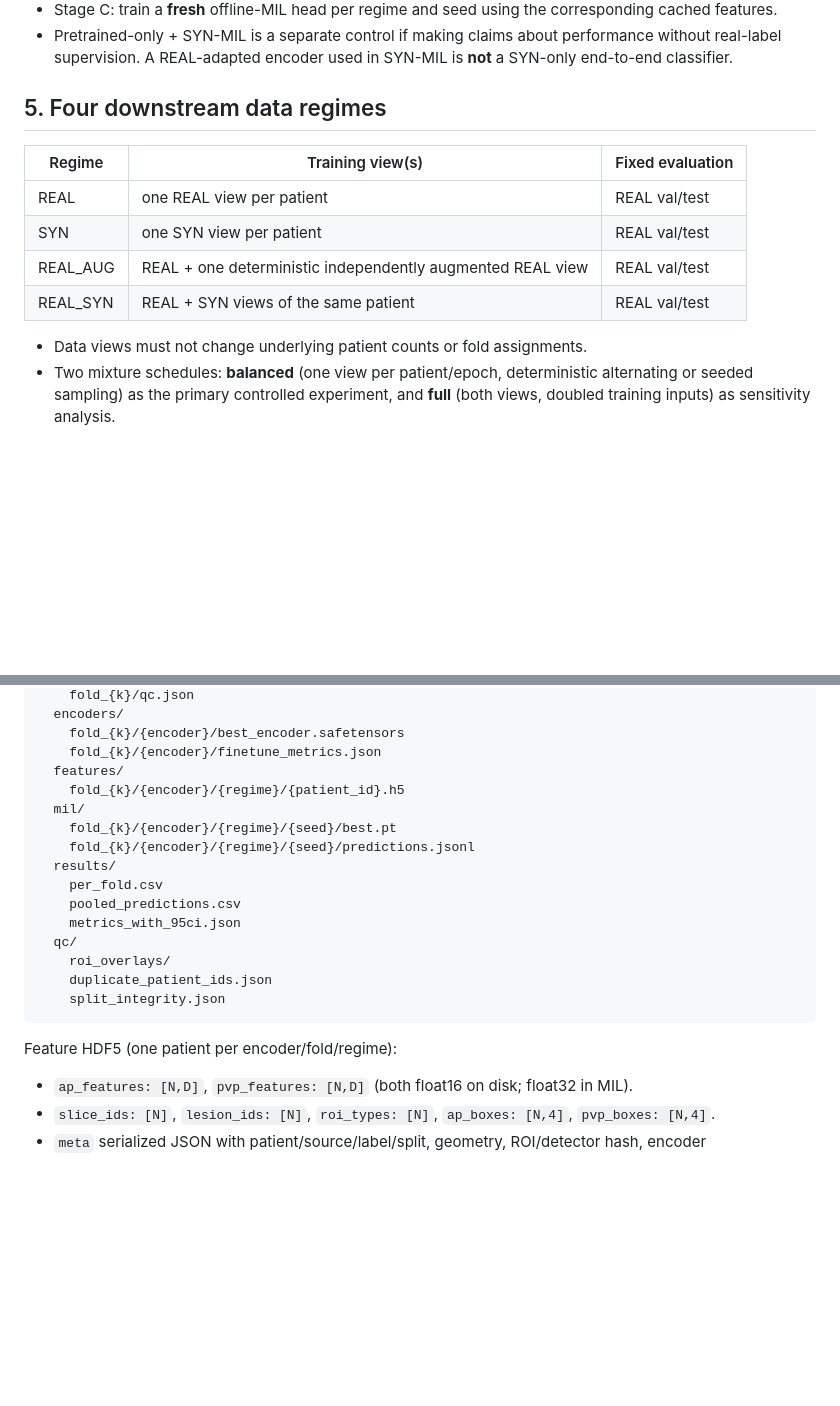
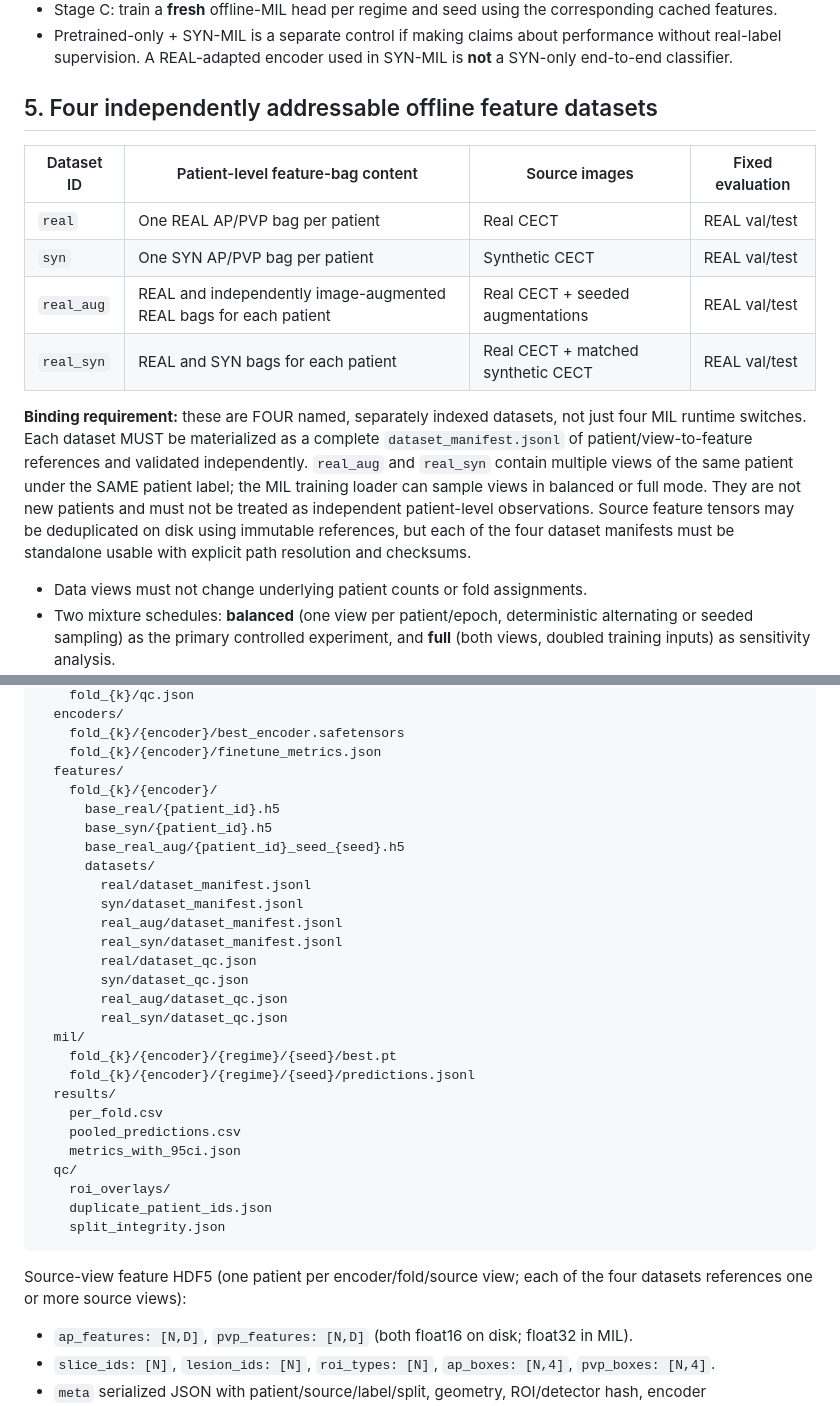
Before and after one commit to Devil-Jian/class, a Markdown page: docs/lesion_roi_offline_mil_plan.md, 2 parts joined by grey strips. Rendered like a GitHub page; blank space fills up the shorter version.

Commit message:
docs: define real syn real_aug real_syn as four explicit feature datasets

````diff
--- a/docs/lesion_roi_offline_mil_plan.md
+++ b/docs/lesion_roi_offline_mil_plan.md
@@ -70,14 +70,16 @@ For each encoder, benchmark **frozen pretrained** vs **REAL patient-level MIL-su
 - Stage C: train a **fresh** offline-MIL head per regime and seed using the corresponding cached features.
 - Pretrained-only + SYN-MIL is a separate control if making claims about performance without real-label supervision. A REAL-adapted encoder used in SYN-MIL is **not** a SYN-only end-to-end classifier.
 
-## 5. Four downstream data regimes
+## 5. Four independently addressable offline feature datasets
 
-| Regime | Training view(s) | Fixed evaluation |
-|---|---|---|
-| REAL | one REAL view per patient | REAL val/test |
-| SYN | one SYN view per patient | REAL val/test |
-| REAL_AUG | REAL + one deterministic independently augmented REAL view | REAL val/test |
-| REAL_SYN | REAL + SYN views of the same patient | REAL val/test |
+| Dataset ID | Patient-level feature-bag content | Source images | Fixed evaluation |
+|---|---|---|---|
+| `real` | One REAL AP/PVP bag per patient | Real CECT | REAL val/test |
+| `syn` | One SYN AP/PVP bag per patient | Synthetic CECT | REAL val/test |
+| `real_aug` | REAL and independently image-augmented REAL bags for each patient | Real CECT + seeded augmentations | REAL val/test |
+| `real_syn` | REAL and SYN bags for each patient | Real CECT + matched synthetic CECT | REAL val/test |
+
+**Binding requirement:** these are FOUR named, separately indexed datasets, not just four MIL runtime switches. Each dataset MUST be materialized as a complete `dataset_manifest.jsonl` of patient/view-to-feature references and validated independently. `real_aug` and `real_syn` contain multiple views of the same patient under the SAME patient label; the MIL training loader can sample views in balanced or full mode. They are not new patients and must not be treated as independent patient-level observations. Source feature tensors may be deduplicated on disk using immutable references, but each of the four dataset manifests must be standalone usable with explicit path resolution and checksums.
 
 - Data views must not change underlying patient counts or fold assignments.
 - Two mixture schedules: **balanced** (one view per patient/epoch, deterministic alternating or seeded sampling) as the primary controlled experiment, and **full** (both views, doubled training inputs) as sensitivity analysis.
@@ -112,7 +114,19 @@ outputs/lesion_mil_v1/
     fold_{k}/{encoder}/best_encoder.safetensors
     fold_{k}/{encoder}/finetune_metrics.json
   features/
-    fold_{k}/{encoder}/{regime}/{patient_id}.h5
+    fold_{k}/{encoder}/
+      base_real/{patient_id}.h5
+      base_syn/{patient_id}.h5
+      base_real_aug/{patient_id}_seed_{seed}.h5
+      datasets/
+        real/dataset_manifest.jsonl
+        syn/dataset_manifest.jsonl
+        real_aug/dataset_manifest.jsonl
+        real_syn/dataset_manifest.jsonl
+        real/dataset_qc.json
+        syn/dataset_qc.json
+        real_aug/dataset_qc.json
+        real_syn/dataset_qc.json
   mil/
     fold_{k}/{encoder}/{regime}/{seed}/best.pt
     fold_{k}/{encoder}/{regime}/{seed}/predictions.jsonl
@@ -126,7 +140,7 @@ outputs/lesion_mil_v1/
     split_integrity.json
 ```
 
-Feature HDF5 (one patient per encoder/fold/regime):
+Source-view feature HDF5 (one patient per encoder/fold/source view; each of the four datasets references one or more source views):
 
 - `ap_features: [N,D]`, `pvp_features: [N,D]` (both float16 on disk; float32 in MIL).
 - `slice_ids: [N]`, `lesion_ids: [N]`, `roi_types: [N]`, `ap_boxes: [N,4]`, `pvp_boxes: [N,4]`.
````
Also changed, not shown: other parts of docs/lesion_roi_offline_mil_plan.md (+3 -3 lines).
